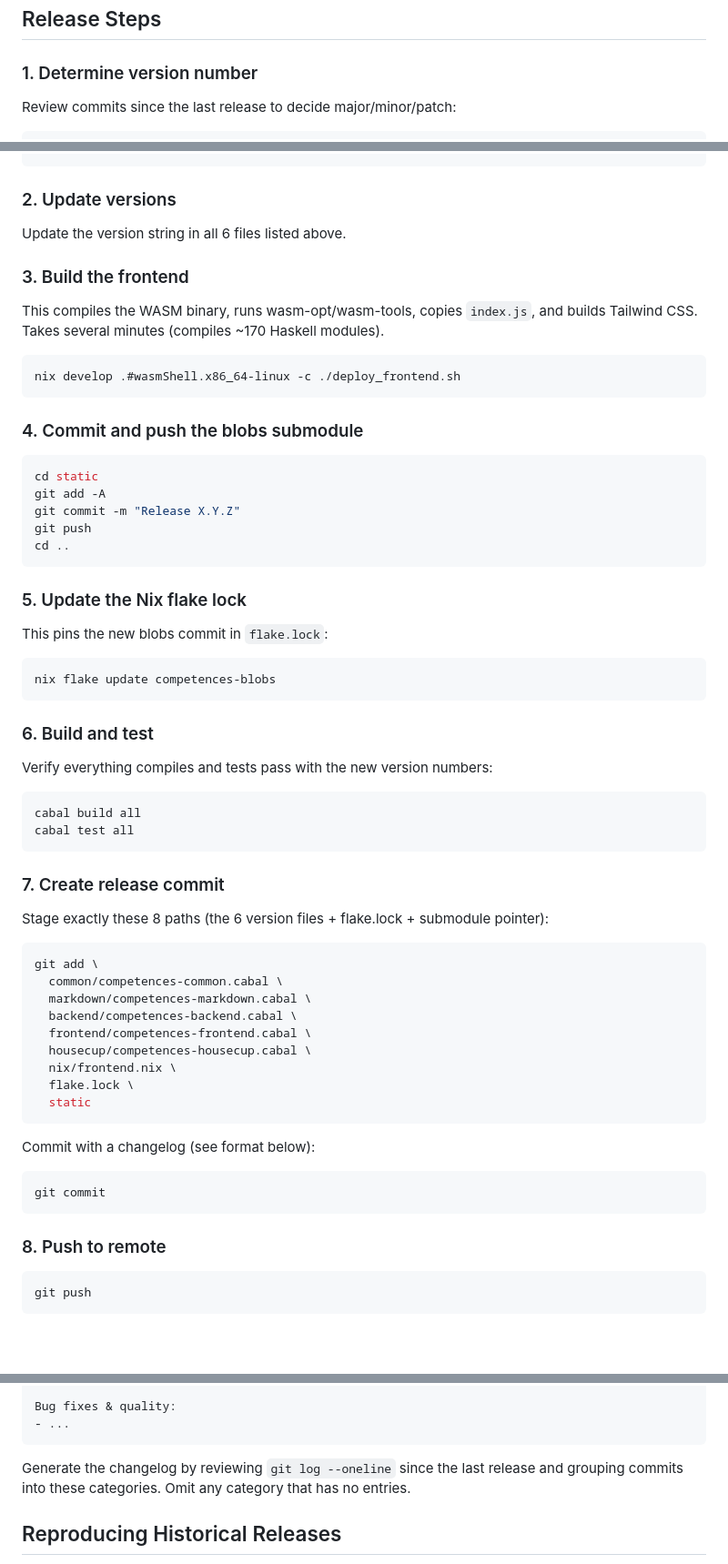
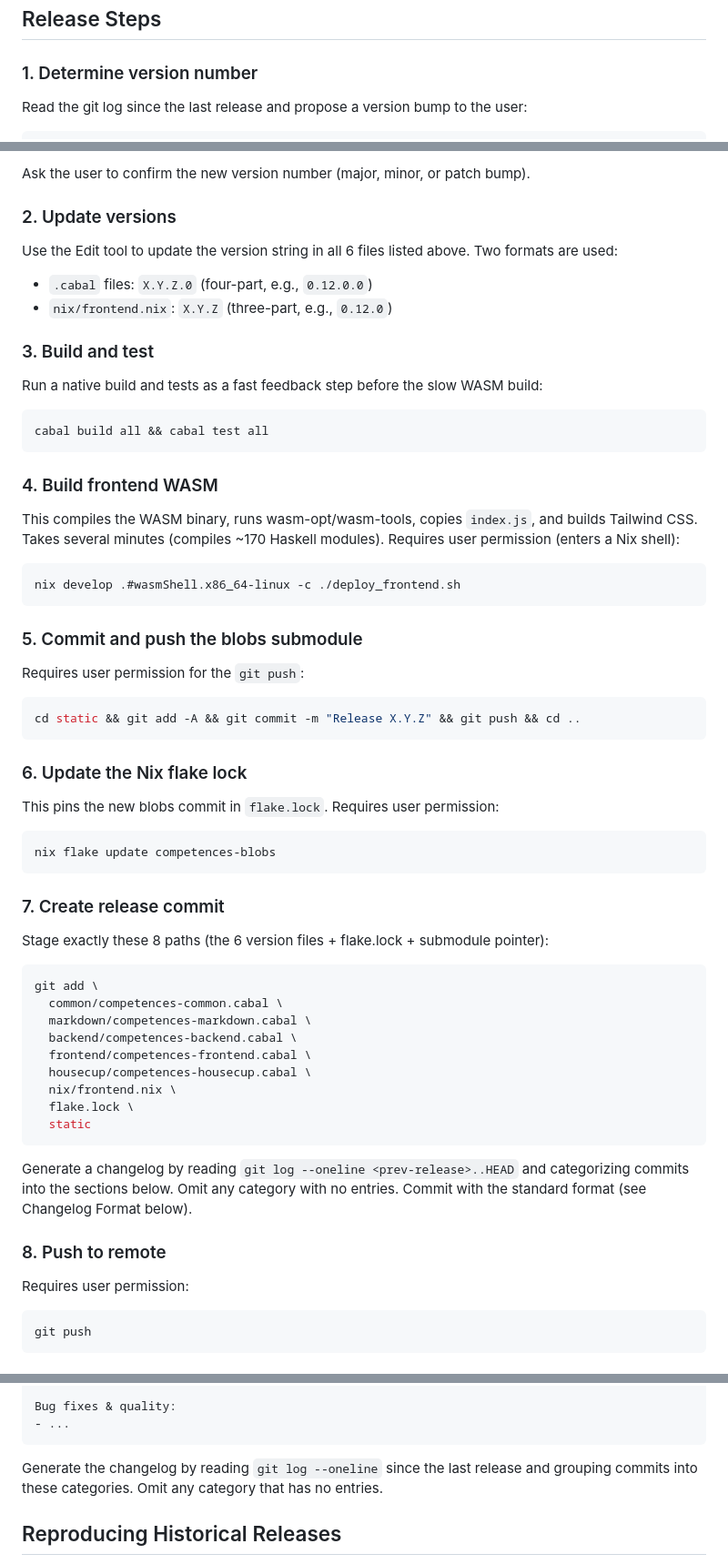
Before and after one commit to marmay/competences, a Markdown page: docs/RELEASING.md, 3 parts joined by grey strips. Shown at 91% size. GitHub-like rendering; blank space fills up the shorter version.

Commit message:
Rewrite release docs for Claude Code automation

````diff
--- a/docs/RELEASING.md
+++ b/docs/RELEASING.md
@@ -29,5 +35,5 @@ Source files that feed into the build live in `frontend/static-src/`:
 
 ### 1. Determine version number
 
-Review commits since the last release to decide major/minor/patch:
+Read the git log since the last release and propose a version bump to the user:
 ```bash
@@ -35,41 +41,41 @@ git log --oneline <last-release-tag-or-commit>..HEAD
 ```
+Ask the user to confirm the new version number (major, minor, or patch bump).
 
 ### 2. Update versions
 
-Update the version string in all 6 files listed above.
+Use the Edit tool to update the version string in all 6 files listed above.
+Two formats are used:
+- `.cabal` files: `X.Y.Z.0` (four-part, e.g., `0.12.0.0`)
+- `nix/frontend.nix`: `X.Y.Z` (three-part, e.g., `0.12.0`)
 
-### 3. Build the frontend
+### 3. Build and test
+
+Run a native build and tests as a fast feedback step before the slow WASM build:
+```bash
+cabal build all && cabal test all
+```
+
+### 4. Build frontend WASM
 
 This compiles the WASM binary, runs wasm-opt/wasm-tools, copies `index.js`,
 and builds Tailwind CSS. Takes several minutes (compiles ~170 Haskell modules).
-
+Requires user permission (enters a Nix shell):
 ```bash
 nix develop .#wasmShell.x86_64-linux -c ./deploy_frontend.sh
 ```
 
-### 4. Commit and push the blobs submodule
+### 5. Commit and push the blobs submodule
 
+Requires user permission for the `git push`:
 ```bash
-cd static
-git add -A
-git commit -m "Release X.Y.Z"
-git push
-cd ..
+cd static && git add -A && git commit -m "Release X.Y.Z" && git push && cd ..
 ```
 
-### 5. Update the Nix flake lock
+### 6. Update the Nix flake lock
 
-This pins the new blobs commit in `flake.lock`:
+This pins the new blobs commit in `flake.lock`. Requires user permission:
 ```bash
 nix flake update competences-blobs
-```
-
-### 6. Build and test
-
-Verify everything compiles and tests pass with the new version numbers:
-```bash
-cabal build all
-cabal test all
 ```
 
 ### 7. Create release commit
@@ -87,13 +93,13 @@ git add \
   static
 ```
 
-Commit with a changelog (see format below):
-```bash
-git commit
-```
+Generate a changelog by reading `git log --oneline <prev-release>..HEAD` and
+categorizing commits into the sections below. Omit any category with no entries.
+Commit with the standard format (see Changelog Format below).
 
 ### 8. Push to remote
 
+Requires user permission:
 ```bash
 git push
 ```
@@ -120,7 +126,7 @@ Bug fixes & quality:
 - ...
 ```
 
-Generate the changelog by reviewing `git log --oneline` since the last release
+Generate the changelog by reading `git log --oneline` since the last release
 and grouping commits into these categories. Omit any category that has no entries.
 
 ## Reproducing Historical Releases
````
Also changed, not shown: other parts of docs/RELEASING.md (+13 -7 lines).
